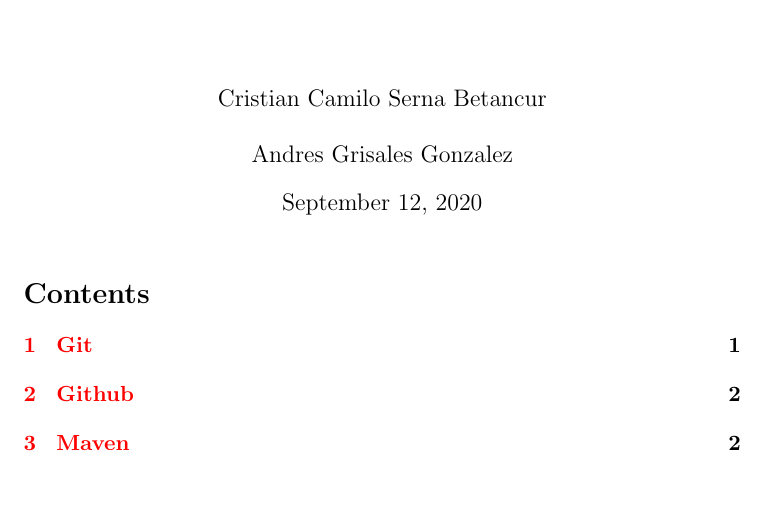
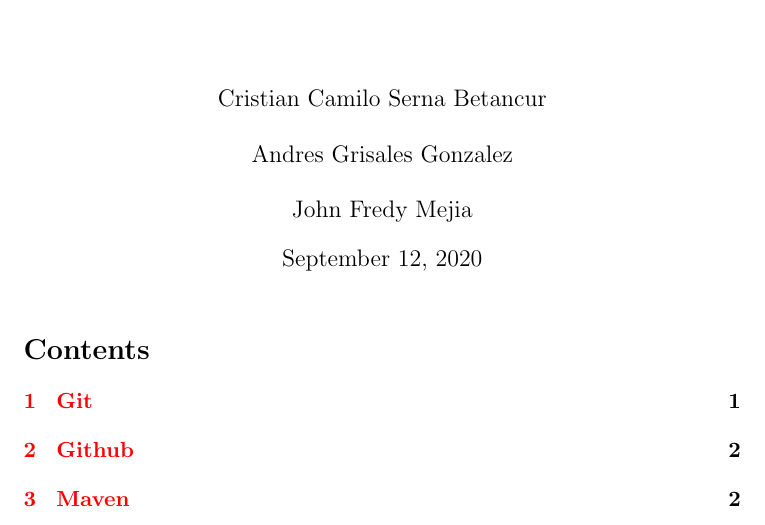
Before and after one commit to andresggz/arq-software-udea, a LaTeX document (tex/git-github-maven-gradle.tex): part of page 1 of 3, cut so that both start at the same text, the shorter picture padded with empty space. Compiled offline with pdfLaTeX.

Commit message:
Se  realizan agregados a la consulta

```diff
--- a/tex/git-github-maven-gradle.tex
+++ b/tex/git-github-maven-gradle.tex
@@ -6,7 +6,7 @@
 \bibliography{git-github-mave-gradle}
 
 \title{Git \& GitHub, Maven \& Gradle}
-\author{\\\\ Cristian Camilo Serna Betancur \\\\ Andres Grisales Gonzalez}
+\author{\\\\ Cristian Camilo Serna Betancur \\\\ Andres Grisales Gonzalez  \\\\ John Fredy Mejia}
 
 \begin{document}
 \maketitle
```
